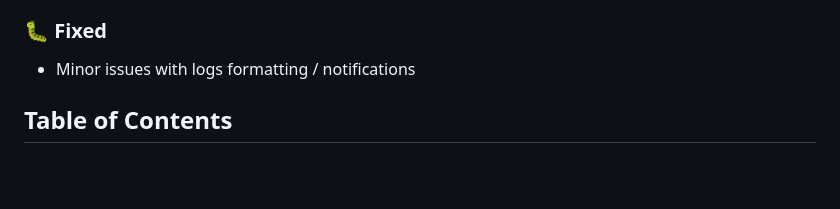
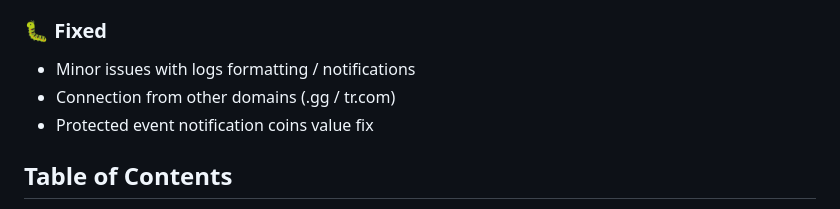
Before and after one commit to 0xM14N/rollhelper-extension, a Markdown page: README.MD, the part around the change. GitHub-like rendering; blank space fills up the shorter version.

Commit message:
changelog

```diff
--- a/README.MD
+++ b/README.MD
@@ -29,6 +29,8 @@
 
 ### 🐛 Fixed
 - Minor issues with logs formatting / notifications
+- Connection from other domains (.gg / tr.com)
+- Protected event notification coins value fix
 
 ##  Table of Contents
 
```
